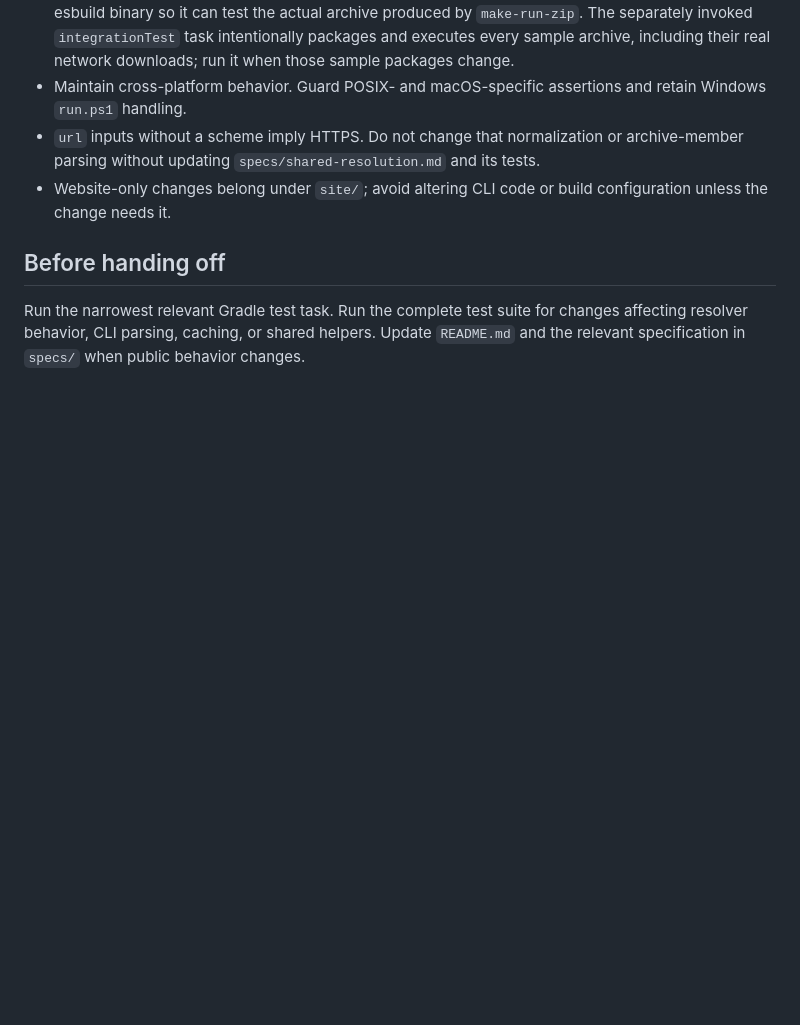
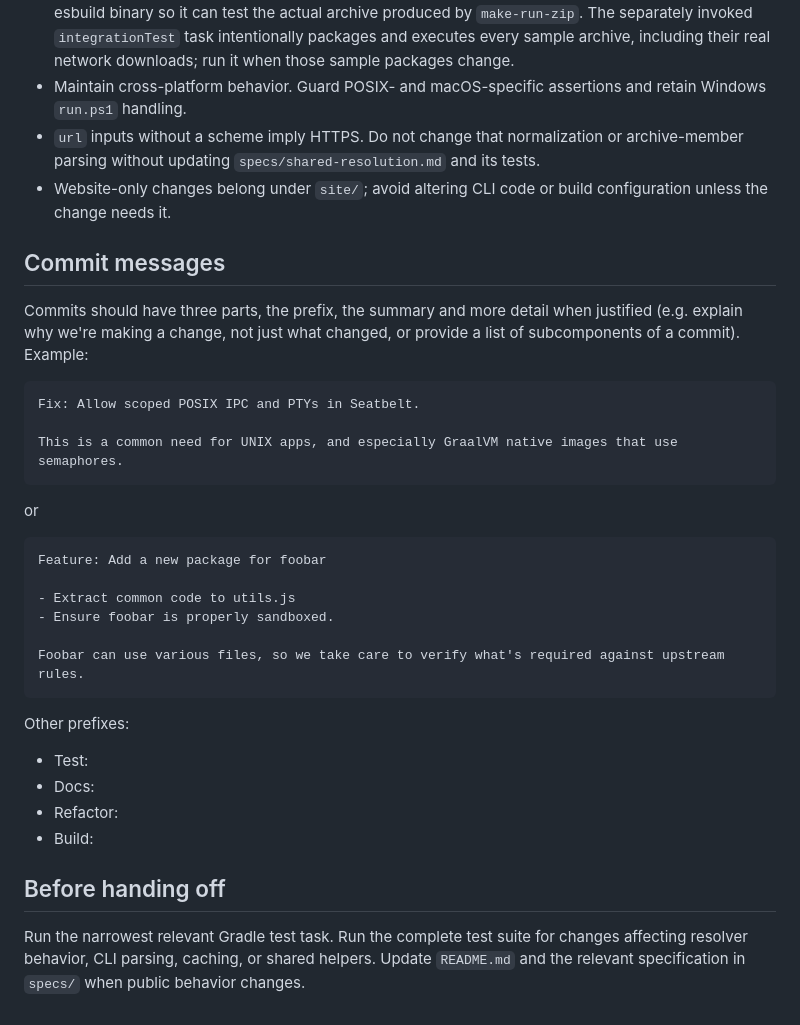
Before and after one commit to hydraulic-software/url, a Markdown page: AGENTS.md, the part around the change. Drawn GitHub-style; blank space fills up the shorter version.

Commit message:
Docs: add advice on commit messages.

````diff
--- a/AGENTS.md
+++ b/AGENTS.md
@@ -85,6 +85,35 @@ through `run --no-gatekeeper`:
 - Website-only changes belong under `site/`; avoid altering CLI code or build
   configuration unless the change needs it.
 
+## Commit messages
+
+Commits should have three parts, the prefix, the summary and more detail when justified (e.g. explain why we're making
+a change, not just what changed, or provide a list of subcomponents of a commit). Example:
+
+```
+Fix: Allow scoped POSIX IPC and PTYs in Seatbelt.
+
+This is a common need for UNIX apps, and especially GraalVM native images that use semaphores.
+```
+
+or
+
+```
+Feature: Add a new package for foobar
+
+- Extract common code to utils.js
+- Ensure foobar is properly sandboxed.
+
+Foobar can use various files, so we take care to verify what's required against upstream rules.
+```
+
+Other prefixes:
+
+- Test:
+- Docs:
+- Refactor:
+- Build:
+
 ## Before handing off
 
 Run the narrowest relevant Gradle test task. Run the complete test suite for
````
